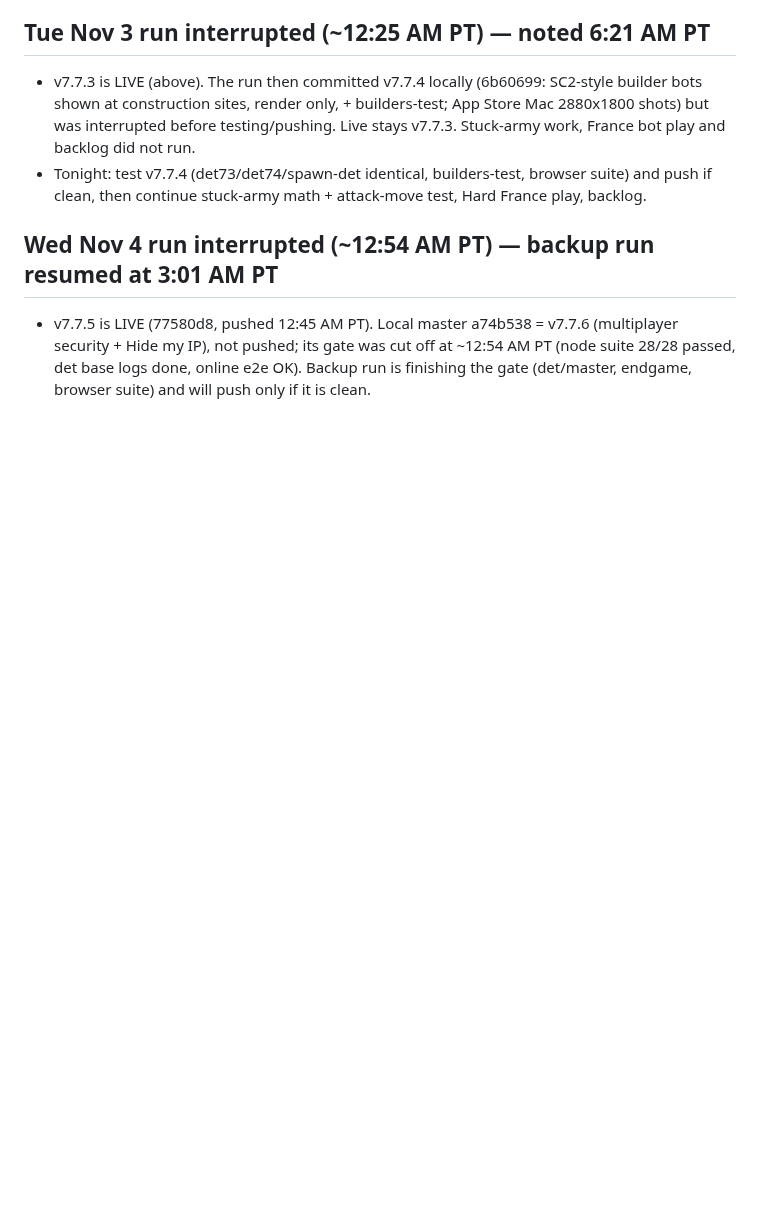
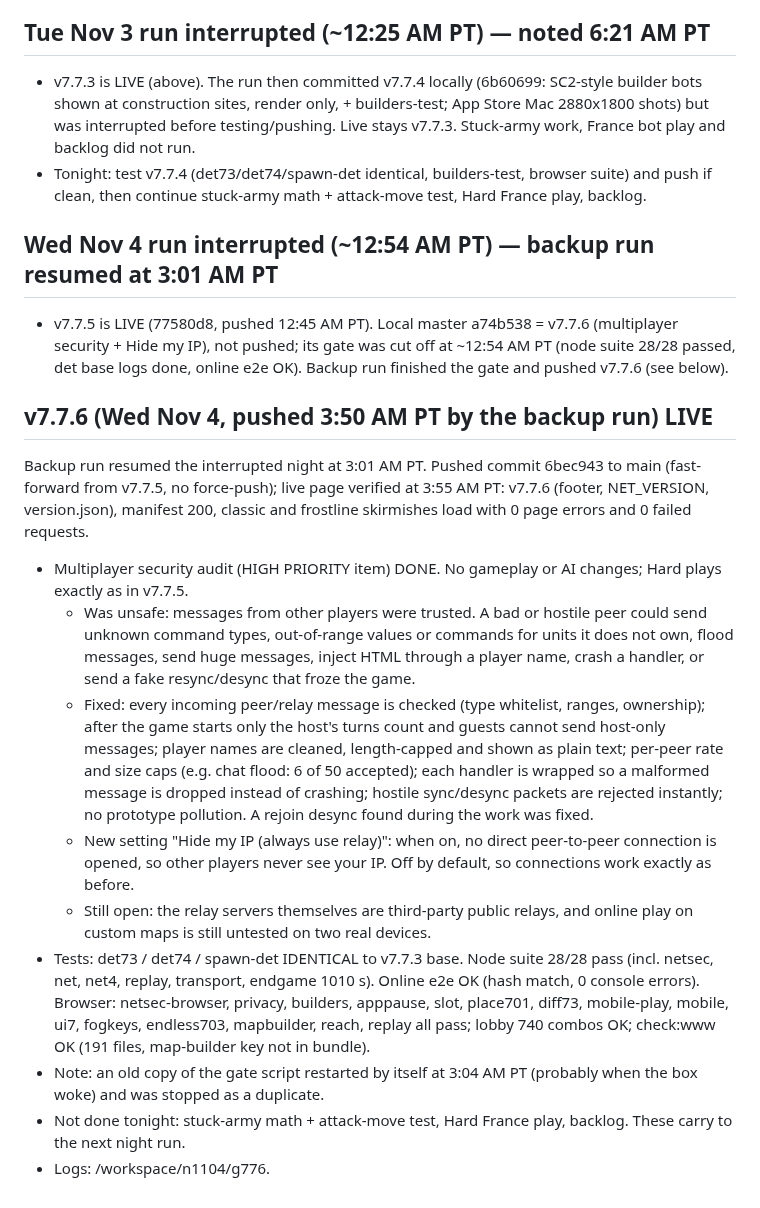
Before and after one commit to IronForgeCreateGM/iron-front, a Markdown page: NIGHTLY-LOG.md, the part around the change. Drawn GitHub-style; blank space fills up the shorter version.

Commit message:
NIGHTLY-LOG + resume note: v7.7.6 live (backup run)

```diff
--- a/NIGHTLY-LOG.md
+++ b/NIGHTLY-LOG.md
@@ -417,4 +417,16 @@ Nightly run started 12:03 AM PT. Pushed commit 8793b7b (v7.7.3 = 1531de1 + resum
 - Tonight: test v7.7.4 (det73/det74/spawn-det identical, builders-test, browser suite) and push if clean, then continue stuck-army math + attack-move test, Hard France play, backlog.
 
 ## Wed Nov 4 run interrupted (~12:54 AM PT) — backup run resumed at 3:01 AM PT
-- v7.7.5 is LIVE (77580d8, pushed 12:45 AM PT). Local master a74b538 = v7.7.6 (multiplayer security + Hide my IP), not pushed; its gate was cut off at ~12:54 AM PT (node suite 28/28 passed, det base logs done, online e2e OK). Backup run is finishing the gate (det/master, endgame, browser suite) and will push only if it is clean.
+- v7.7.5 is LIVE (77580d8, pushed 12:45 AM PT). Local master a74b538 = v7.7.6 (multiplayer security + Hide my IP), not pushed; its gate was cut off at ~12:54 AM PT (node suite 28/28 passed, det base logs done, online e2e OK). Backup run finished the gate and pushed v7.7.6 (see below).
+
+## v7.7.6 (Wed Nov 4, pushed 3:50 AM PT by the backup run) LIVE
+Backup run resumed the interrupted night at 3:01 AM PT. Pushed commit 6bec943 to main (fast-forward from v7.7.5, no force-push); live page verified at 3:55 AM PT: v7.7.6 (footer, NET_VERSION, version.json), manifest 200, classic and frostline skirmishes load with 0 page errors and 0 failed requests.
+- Multiplayer security audit (HIGH PRIORITY item) DONE. No gameplay or AI changes; Hard plays exactly as in v7.7.5.
+  - Was unsafe: messages from other players were trusted. A bad or hostile peer could send unknown command types, out-of-range values or commands for units it does not own, flood messages, send huge messages, inject HTML through a player name, crash a handler, or send a fake resync/desync that froze the game.
+  - Fixed: every incoming peer/relay message is checked (type whitelist, ranges, ownership); after the game starts only the host's turns count and guests cannot send host-only messages; player names are cleaned, length-capped and shown as plain text; per-peer rate and size caps (e.g. chat flood: 6 of 50 accepted); each handler is wrapped so a malformed message is dropped instead of crashing; hostile sync/desync packets are rejected instantly; no prototype pollution. A rejoin desync found during the work was fixed.
+  - New setting "Hide my IP (always use relay)": when on, no direct peer-to-peer connection is opened, so other players never see your IP. Off by default, so connections work exactly as before.
+  - Still open: the relay servers themselves are third-party public relays, and online play on custom maps is still untested on two real devices.
+- Tests: det73 / det74 / spawn-det IDENTICAL to v7.7.3 base. Node suite 28/28 pass (incl. netsec, net, net4, replay, transport, endgame 1010 s). Online e2e OK (hash match, 0 console errors). Browser: netsec-browser, privacy, builders, apppause, slot, place701, diff73, mobile-play, mobile, ui7, fogkeys, endless703, mapbuilder, reach, replay all pass; lobby 740 combos OK; check:www OK (191 files, map-builder key not in bundle).
+- Note: an old copy of the gate script restarted by itself at 3:04 AM PT (probably when the box woke) and was stopped as a duplicate.
+- Not done tonight: stuck-army math + attack-move test, Hard France play, backlog. These carry to the next night run.
+- Logs: /workspace/n1104/g776.
```
Also changed, not shown: NEXT-SESSION.md (+4 -0 lines).
